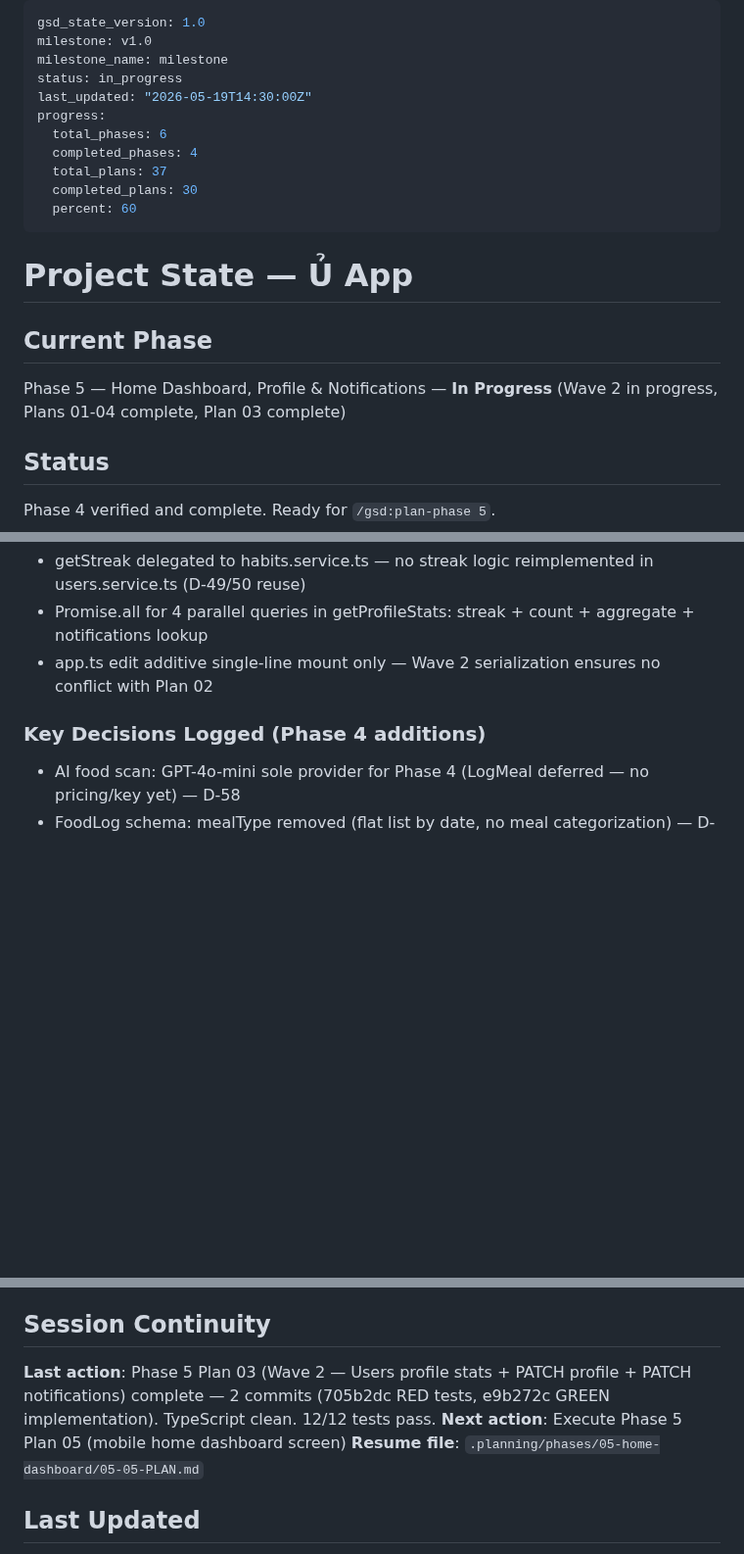
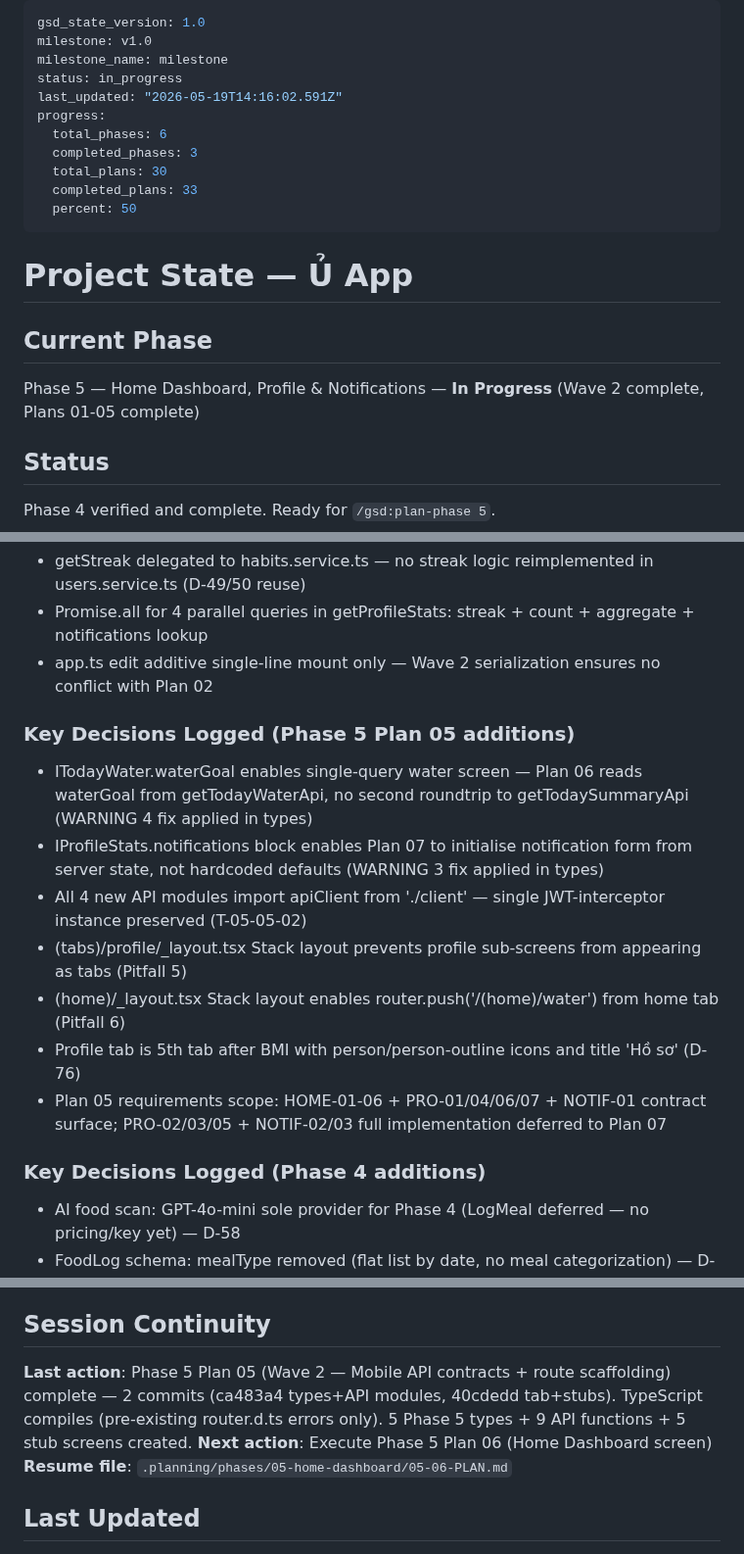
Before and after one commit to Aaron15092004/u-app-be, a Markdown page: .planning/STATE.md, 3 parts joined by grey strips. Shown at 98% size. Rendered like a GitHub page; blank space fills up the shorter version.

Commit message:
docs(05-05): complete mobile API contracts + route scaffolding plan
- SUMMARY.md: Phase 5 types block, 9 API function signatures, tab structure, route table
- STATE.md: advance to Plan 05 complete; add Phase 5 Plan 05 decisions

```diff
--- a/.planning/STATE.md
+++ b/.planning/STATE.md
@@ -3,20 +3,20 @@ gsd_state_version: 1.0
 milestone: v1.0
 milestone_name: milestone
 status: in_progress
-last_updated: "2026-05-19T14:30:00Z"
+last_updated: "2026-05-19T14:16:02.591Z"
 progress:
   total_phases: 6
-  completed_phases: 4
-  total_plans: 37
-  completed_plans: 30
-  percent: 60
+  completed_phases: 3
+  total_plans: 30
+  completed_plans: 33
+  percent: 50
 ---
 
 # Project State — Ủ App
 
 ## Current Phase
 
-Phase 5 — Home Dashboard, Profile & Notifications — **In Progress** (Wave 2 in progress, Plans 01-04 complete, Plan 03 complete)
+Phase 5 — Home Dashboard, Profile & Notifications — **In Progress** (Wave 2 complete, Plans 01-05 complete)
 
 ## Status
 
@@ -136,6 +136,16 @@ Phase 6 [          ] 0%
 - Promise.all for 4 parallel queries in getProfileStats: streak + count + aggregate + notifications lookup
 - app.ts edit additive single-line mount only — Wave 2 serialization ensures no conflict with Plan 02
 
+### Key Decisions Logged (Phase 5 Plan 05 additions)
+
+- ITodayWater.waterGoal enables single-query water screen — Plan 06 reads waterGoal from getTodayWaterApi, no second roundtrip to getTodaySummaryApi (WARNING 4 fix applied in types)
+- IProfileStats.notifications block enables Plan 07 to initialise notification form from server state, not hardcoded defaults (WARNING 3 fix applied in types)
+- All 4 new API modules import apiClient from './client' — single JWT-interceptor instance preserved (T-05-05-02)
+- (tabs)/profile/_layout.tsx Stack layout prevents profile sub-screens from appearing as tabs (Pitfall 5)
+- (home)/_layout.tsx Stack layout enables router.push('/(home)/water') from home tab (Pitfall 6)
+- Profile tab is 5th tab after BMI with person/person-outline icons and title 'Hồ sơ' (D-76)
+- Plan 05 requirements scope: HOME-01-06 + PRO-01/04/06/07 + NOTIF-01 contract surface; PRO-02/03/05 + NOTIF-02/03 full implementation deferred to Plan 07
+
 ### Key Decisions Logged (Phase 4 additions)
 
 - AI food scan: GPT-4o-mini sole provider for Phase 4 (LogMeal deferred — no pricing/key yet) — D-58
@@ -176,9 +186,9 @@ None currently.
 
 ## Session Continuity
 
-**Last action**: Phase 5 Plan 03 (Wave 2 — Users profile stats + PATCH profile + PATCH notifications) complete — 2 commits (705b2dc RED tests, e9b272c GREEN implementation). TypeScript clean. 12/12 tests pass.
-**Next action**: Execute Phase 5 Plan 05 (mobile home dashboard screen)
-**Resume file**: `.planning/phases/05-home-dashboard/05-05-PLAN.md`
+**Last action**: Phase 5 Plan 05 (Wave 2 — Mobile API contracts + route scaffolding) complete — 2 commits (ca483a4 types+API modules, 40cdedd tab+stubs). TypeScript compiles (pre-existing router.d.ts errors only). 5 Phase 5 types + 9 API functions + 5 stub screens created.
+**Next action**: Execute Phase 5 Plan 06 (Home Dashboard screen)
+**Resume file**: `.planning/phases/05-home-dashboard/05-06-PLAN.md`
 
 ## Last Updated
 
```
Also changed, not shown: other parts of .planning/STATE.md (+3 -3 lines), 1 other file.
